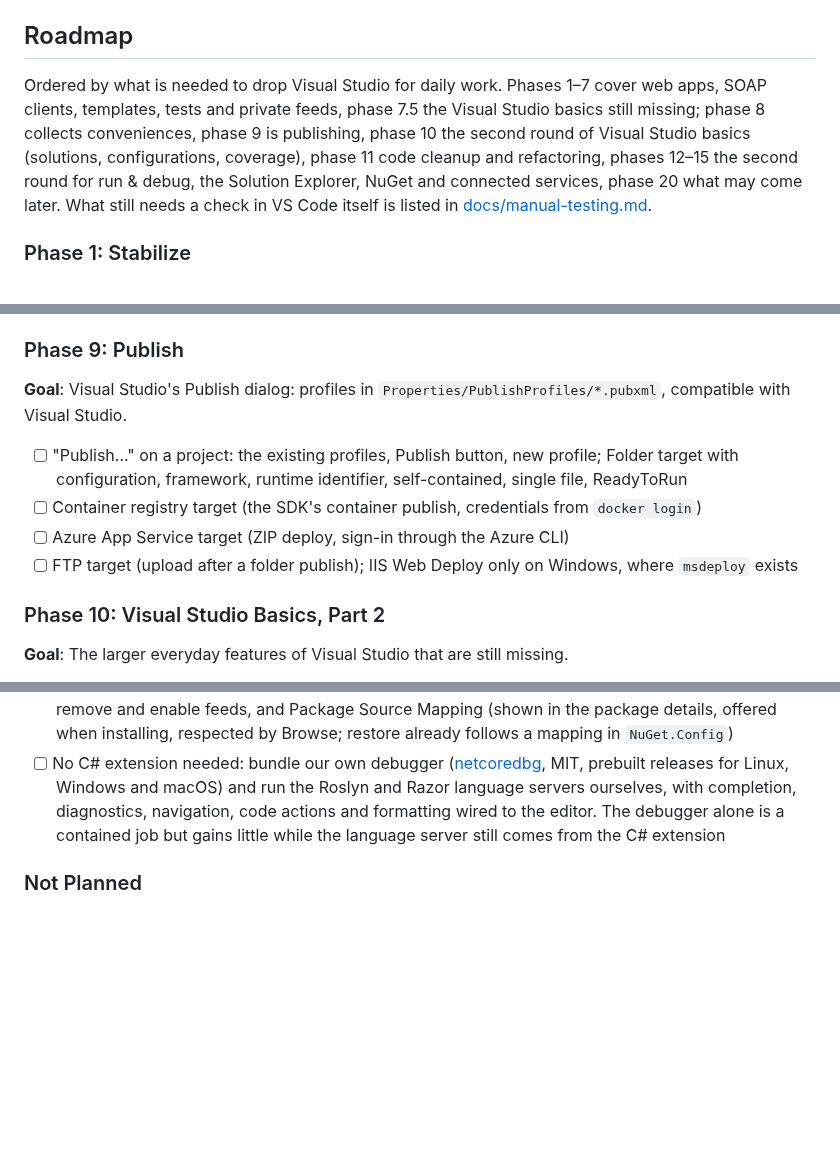
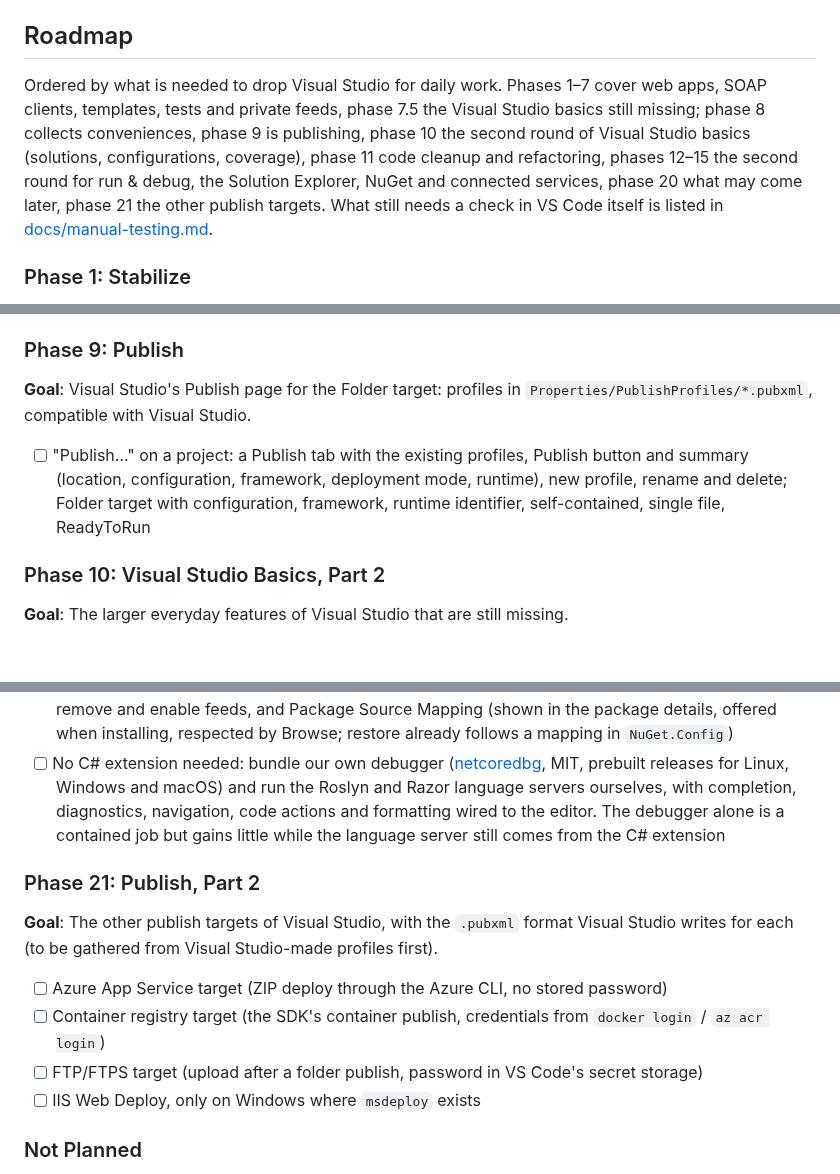
Before and after one commit to hempe/vscode-dot-studio, a Markdown page: README.md, 3 parts joined by grey strips. GitHub-like rendering; blank space fills up the shorter version.

Commit message:
Roadmap: Phase 9 is the Folder publish target, the others move to Phase 21
Co-Authored-By: Claude Opus 5.5 <noreply@anthropic.com>

```diff
--- a/README.md
+++ b/README.md
@@ -96,7 +96,7 @@ Useful settings of the C# extension:
 
 ## Roadmap
 
-Ordered by what is needed to drop Visual Studio for daily work. Phases 1–7 cover web apps, SOAP clients, templates, tests and private feeds, phase 7.5 the Visual Studio basics still missing; phase 8 collects conveniences, phase 9 is publishing, phase 10 the second round of Visual Studio basics (solutions, configurations, coverage), phase 11 code cleanup and refactoring, phases 12–15 the second round for run & debug, the Solution Explorer, NuGet and connected services, phase 20 what may come later. What still needs a check in VS Code itself is listed in [docs/manual-testing.md](docs/manual-testing.md).
+Ordered by what is needed to drop Visual Studio for daily work. Phases 1–7 cover web apps, SOAP clients, templates, tests and private feeds, phase 7.5 the Visual Studio basics still missing; phase 8 collects conveniences, phase 9 is publishing, phase 10 the second round of Visual Studio basics (solutions, configurations, coverage), phase 11 code cleanup and refactoring, phases 12–15 the second round for run & debug, the Solution Explorer, NuGet and connected services, phase 20 what may come later, phase 21 the other publish targets. What still needs a check in VS Code itself is listed in [docs/manual-testing.md](docs/manual-testing.md).
 
 ### Phase 1: Stabilize
 - [x] Fix the failing tests and the file nesting duplication
@@ -200,12 +200,9 @@ Ordered by what is needed to drop Visual Studio for daily work. Phases 1–7 cov
 - [x] Manage user secrets (`dotnet user-secrets`) from the project context menu
 
 ### Phase 9: Publish
-**Goal**: Visual Studio's Publish dialog: profiles in `Properties/PublishProfiles/*.pubxml`, compatible with Visual Studio.
+**Goal**: Visual Studio's Publish page for the Folder target: profiles in `Properties/PublishProfiles/*.pubxml`, compatible with Visual Studio.
 
-- [ ] "Publish..." on a project: the existing profiles, Publish button, new profile; Folder target with configuration, framework, runtime identifier, self-contained, single file, ReadyToRun
-- [ ] Container registry target (the SDK's container publish, credentials from `docker login`)
-- [ ] Azure App Service target (ZIP deploy, sign-in through the Azure CLI)
-- [ ] FTP target (upload after a folder publish); IIS Web Deploy only on Windows, where `msdeploy` exists
+- [ ] "Publish..." on a project: a Publish tab with the existing profiles, Publish button and summary (location, configuration, framework, deployment mode, runtime), new profile, rename and delete; Folder target with configuration, framework, runtime identifier, self-contained, single file, ReadyToRun
 
 ### Phase 10: Visual Studio Basics, Part 2
 **Goal**: The larger everyday features of Visual Studio that are still missing.
@@ -257,6 +254,14 @@ Ordered by what is needed to drop Visual Studio for daily work. Phases 1–7 cov
 - [ ] NuGet package sources like Visual Studio: a package source picker for Browse, a page to add, remove and enable feeds, and Package Source Mapping (shown in the package details, offered when installing, respected by Browse; restore already follows a mapping in `NuGet.Config`)
 - [ ] No C# extension needed: bundle our own debugger ([netcoredbg](https://github.com/Samsung/netcoredbg), MIT, prebuilt releases for Linux, Windows and macOS) and run the Roslyn and Razor language servers ourselves, with completion, diagnostics, navigation, code actions and formatting wired to the editor. The debugger alone is a contained job but gains little while the language server still comes from the C# extension
 
+### Phase 21: Publish, Part 2
+**Goal**: The other publish targets of Visual Studio, with the `.pubxml` format Visual Studio writes for each (to be gathered from Visual Studio-made profiles first).
+
+- [ ] Azure App Service target (ZIP deploy through the Azure CLI, no stored password)
+- [ ] Container registry target (the SDK's container publish, credentials from `docker login` / `az acr login`)
+- [ ] FTP/FTPS target (upload after a folder publish, password in VS Code's secret storage)
+- [ ] IIS Web Deploy, only on Windows where `msdeploy` exists
+
 ### Not Planned
 - .NET Framework 4.x / Mono build and debug support
 - `packages.config` and old-style project files
```
